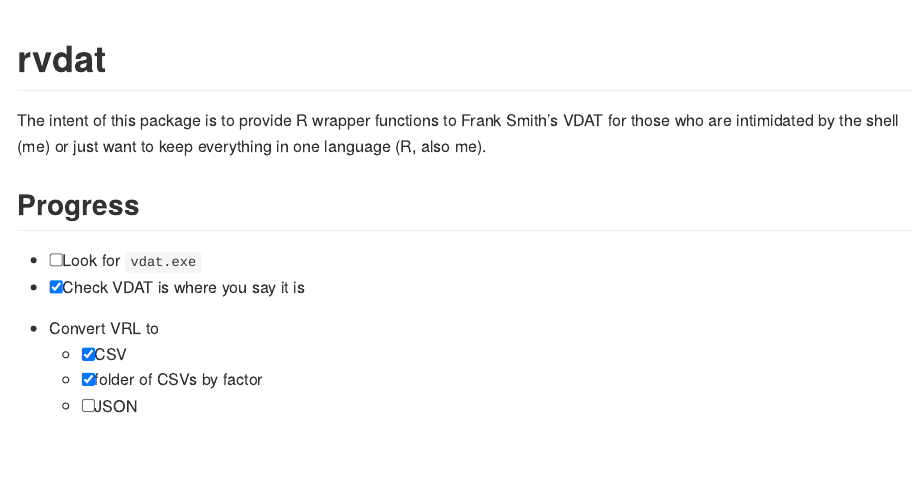
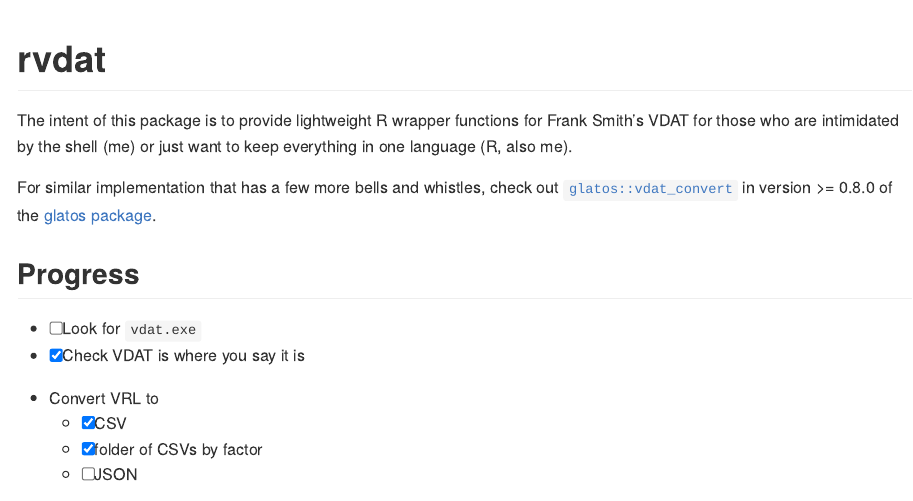
Before and after one commit to mhpob/rvdat, an R Markdown document (README.Rmd): the page in a window 1100 px wide, from its top. The pictures show the output file README.md that the author committed with the source, drawn offline in the style of GitHub; badge pictures from the web are left out.

Commit message:
Link to glatos::vdat_convert

```diff
--- a/README.Rmd
+++ b/README.Rmd
@@ -20,7 +20,9 @@ knitr::opts_chunk$set(
 [![R-CMD-check](https://github.com/mhpob/rvdat/actions/workflows/R-CMD-check.yaml/badge.svg)](https://github.com/mhpob/rvdat/actions/workflows/R-CMD-check.yaml)
 <!-- badges: end -->
 
-The intent of this package is to provide R wrapper functions to Frank Smith's VDAT for those who are intimidated by the shell (me) or just want to keep everything in one language (R, also me).
+The intent of this package is to provide lightweight R wrapper functions for Frank Smith's VDAT for those who are intimidated by the shell (me) or just want to keep everything in one language (R, also me).
+
+For similar implementation that has a few more bells and whistles, check out [`glatos::vdat_convert`](https://github.com/ocean-tracking-network/glatos/blob/dev/R/util-vdat.r) in version >= 0.8.0 of the [glatos package](https://github.com/ocean-tracking-network/glatos).
 
 ## Progress
 -   [ ] Look for `vdat.exe`
```
Also changed, not shown: README.md.
